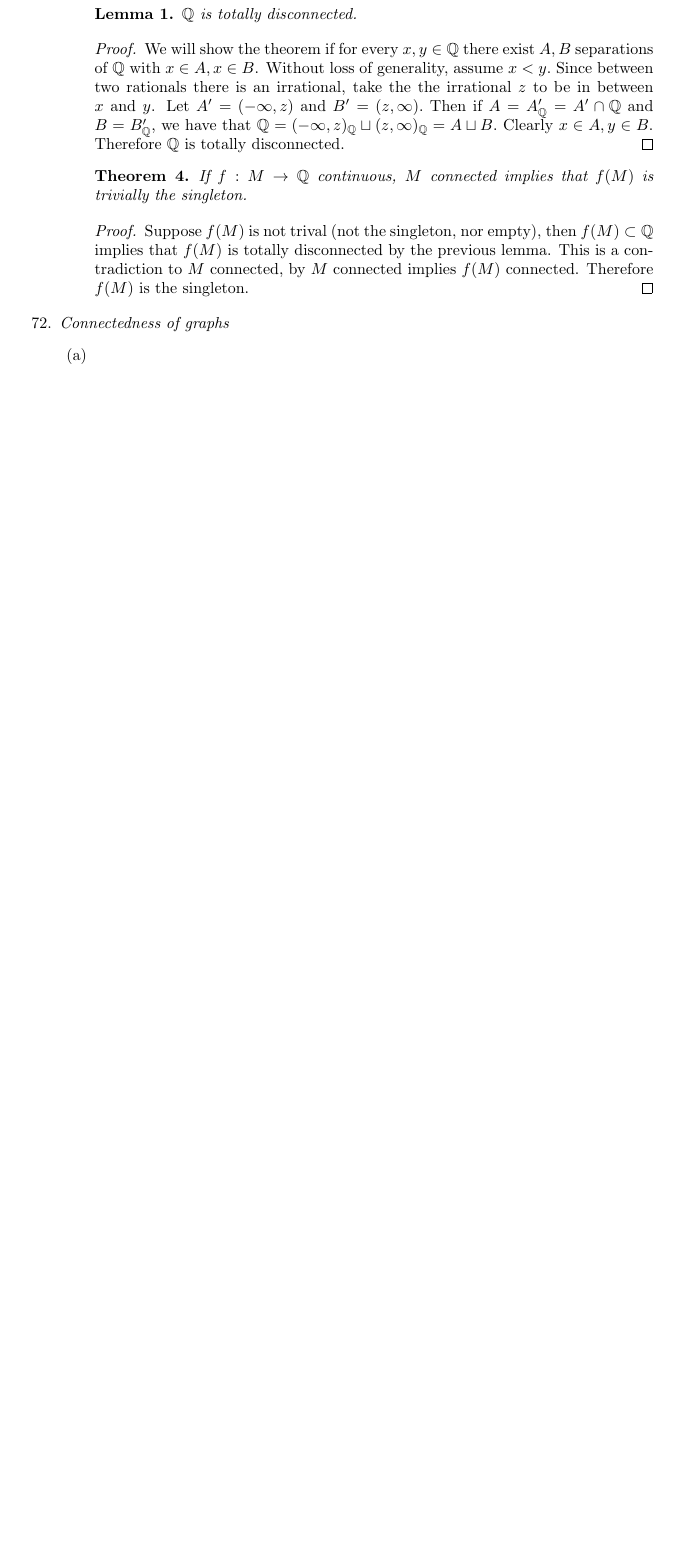
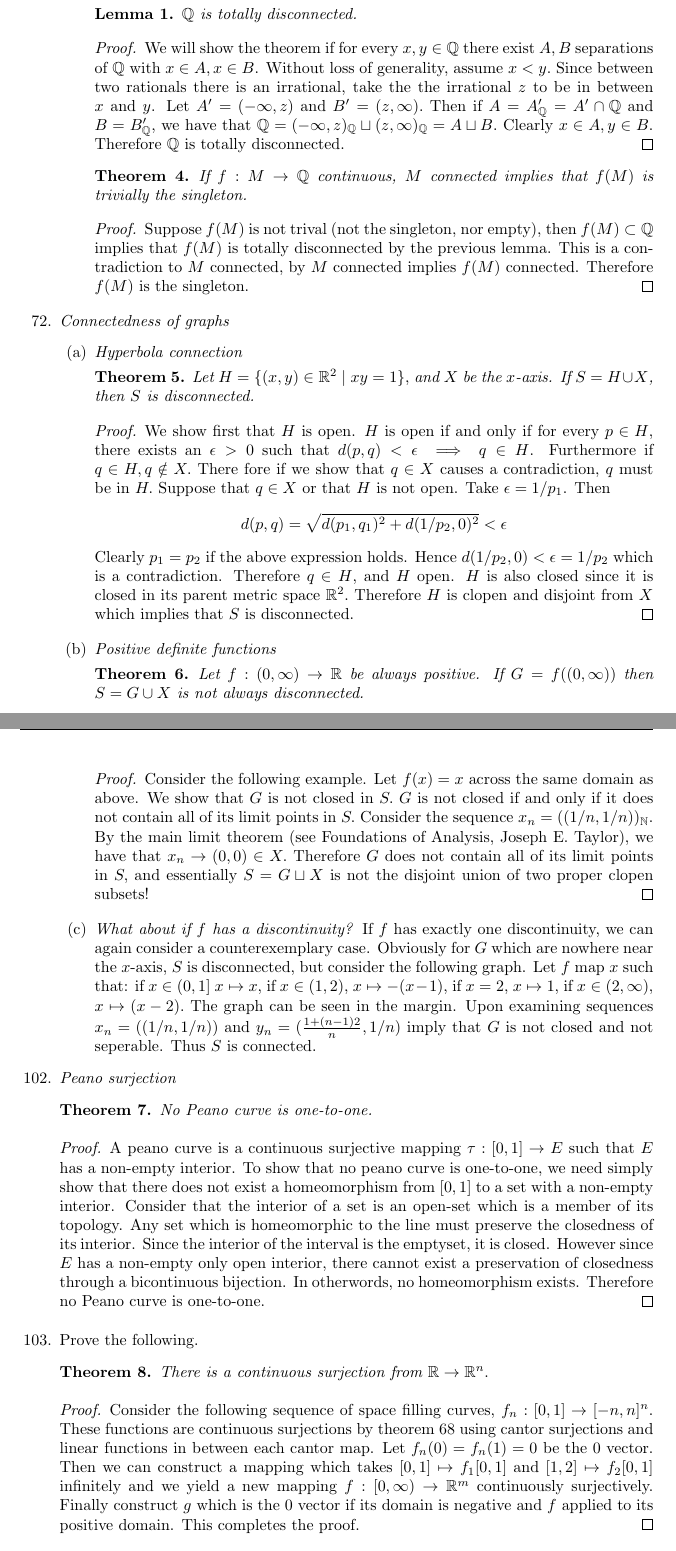
Before and after one commit to MadcowD/ucbmath, a LaTeX problem sheet (H104/hw5/hw5.tex): part of page 2 of 2 before the commit and two parts of pages 2 and 3 of 3 after it, the two joined at a grey line, cut so that both start at the same text, the shorter picture padded with empty space. Compiled offline with pdfLaTeX.

Commit message:
Finished 102-103

```diff
--- a/H104/hw5/hw5.tex
+++ b/H104/hw5/hw5.tex
@@ -113,11 +113,39 @@
 	\setcounter{enumi}{71}
 	\item \emph{Connectedness of graphs}
 		\begin{menumerate}
-			\item \emph{}
-		\end{menumerate}
+			\item \emph{Hyperbola connection}
+			\begin{theorem}
+				Let $H = \{ (x,y) \in \mathbb{R}^2\ |\ xy = 1\},$ and $X$ be the $x$-axis. If $S = H \cup X$, then $S$ is disconnected.
+			\end{theorem}
+			\begin{proof}
+				We show first that $H$ is open. $H$ is open if and only if for every $p\in H$, there exists an $\epsilon > 0$ such that $d(p,q) < \epsilon \implies q \in H$. Furthermore if $q \in H, q \notin X.$ There fore if we show that $q \in X$ causes a contradiction, $q$ must be in $H.$ Suppose that $q \in X$ or that $H$ is not open. Take $\epsilon = 1/p_1$. Then $$d(p,q) = \sqrt{d(p_1,q_1)^2 + d(1/p_2, 0)^2} < \epsilon$$Clearly $p_1 = p_2$ if the above expression holds. Hence $d(1/p_2,0) < \epsilon = 1/p_2$ which is a contradiction. Therefore $q \in H$, and $H$ open.
+				$H$ is also closed since it is closed in its parent metric space $\mathbb{R}^2.$ Therefore $H$ is clopen and disjoint from $X$ which implies that $S$ is disconnected.
+			\end{proof}
+
+			\item \emph{Positive definite functions}
+			\begin{theorem}
+				Let $f:(0,\infty) \to \mathbb{R}$ be always positive. If $G = f((0,\infty))$ then $S = G \cup X$ is not always disconnected.
+			\end{theorem}
+			\begin{proof}
+				Consider the following example. Let $f(x) = x$ across the same domain as above. We show that $G$ is not closed in $S.$ $G$ is not closed if and only if it does not contain all of its limit points in $S.$ Consider the sequence $x_n = ((1/n,1/n))_\mathbb{N}.$ By the main limit theorem (see Foundations of Analysis, Joseph E. Taylor), we have that $x_n \to (0,0) \in X.$ Therefore $G$ does not contain all of its limit points in $S,$ and essentially $S = G \sqcup X$ is not the disjoint union of two proper clopen subsets!
+			\end{proof}
+			\item \emph{What about if $f$ has a discontinuity?} If $f$ has exactly one discontinuity, we can again consider a counterexemplary case. Obviously for $G$ which are nowhere near the $x$-axis, $S$ is disconnected, but consider the following graph. Let $f$ map $x$ such that: if $x\in (0,1]$ $x\mapsto x$,  if $x \in (1,2)$, $x\mapsto -(x-1)$, if $x = 2$, $x\mapsto 1$, if $x \in (2,\infty), $ $x\mapsto (x-2).$ The graph can be seen in the margin. Upon examining sequences $x_n = ((1/n,1/n))$ and $y_n = (\frac{1+(n-1)2}{n},1/n)$ imply that $G$ is not closed and not seperable. Thus $S$ is connected.
+ 		\end{menumerate}
 	\setcounter{enumi}{101}
-	\item
-	\item
+	\item \emph{Peano surjection}
+		\begin{theorem}
+			No Peano curve is one-to-one.
+		\end{theorem}
+		\begin{proof}
+			A peano curve is a continuous surjective mapping $\tau: [0,1] \to E$ such that $E$ has a non-empty interior. To show that no peano curve is one-to-one, we need simply show that there does not exist a homeomorphism from $[0,1]$ to a set with a non-empty interior. Consider that the interior of a set is an open-set which is a member of its topology. Any set which is homeomorphic to the line must preserve the closedness of its interior. Since the interior of the interval is the emptyset, it is closed. However since $E$ has a non-empty only open interior, there cannot exist a preservation of closedness through a bicontinuous bijection. In otherwords, no homeomorphism exists. Therefore no Peano curve is one-to-one.
+		\end{proof}
+	\item Prove the following.
+		\begin{theorem}
+			There is a continuous surjection from $\mathbb{R} \to \mathbb{R}^n.$
+		\end{theorem}
+		\begin{proof}
+			Consider the following sequence of space filling curves, $f_n : [0,1] \to [-n,n]^n.$ These functions are continuous surjections by theorem $68$ using cantor surjections and linear functions in between each cantor map. Let $f_n(0) = f_n(1) = 0$ be the $0$ vector. Then we can construct a mapping which takes $[0,1] \mapsto f_1[0,1]$ and $[1,2] \mapsto f_2[0,1]$ infinitely and we yield a new mapping $f: [0,\infty) \to \mathbb{R}^m$ continuously surjectively. Finally construct $g$ which is the 0 vector if its domain is negative and $f$ applied to its positive domain. This completes the proof.
+		\end{proof}
 	\setcounter{enumi}{107}
 	\item
 \end{menumerate}
```
Also changed, not shown: H104/hw5/hw5.pdf, 2 other files.
